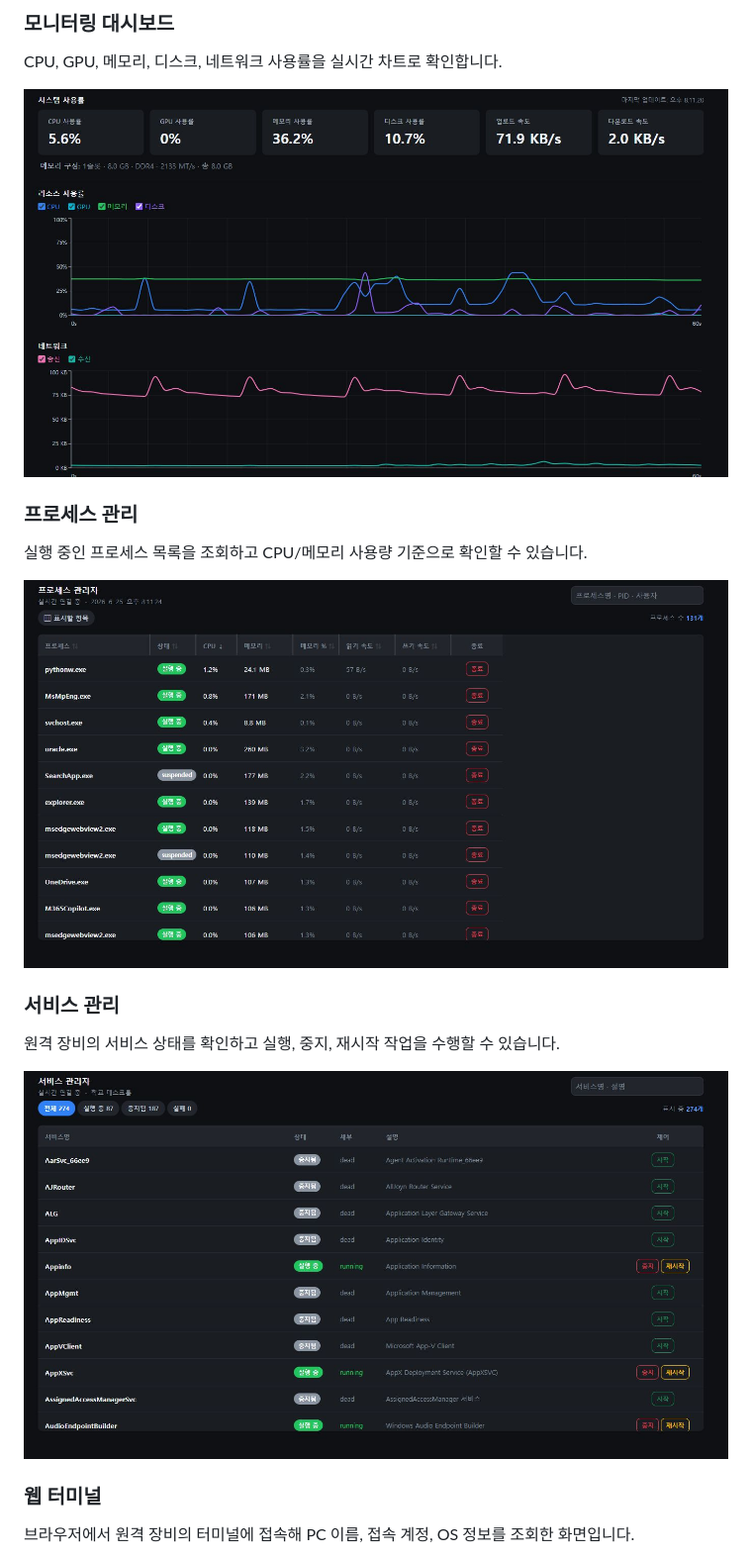
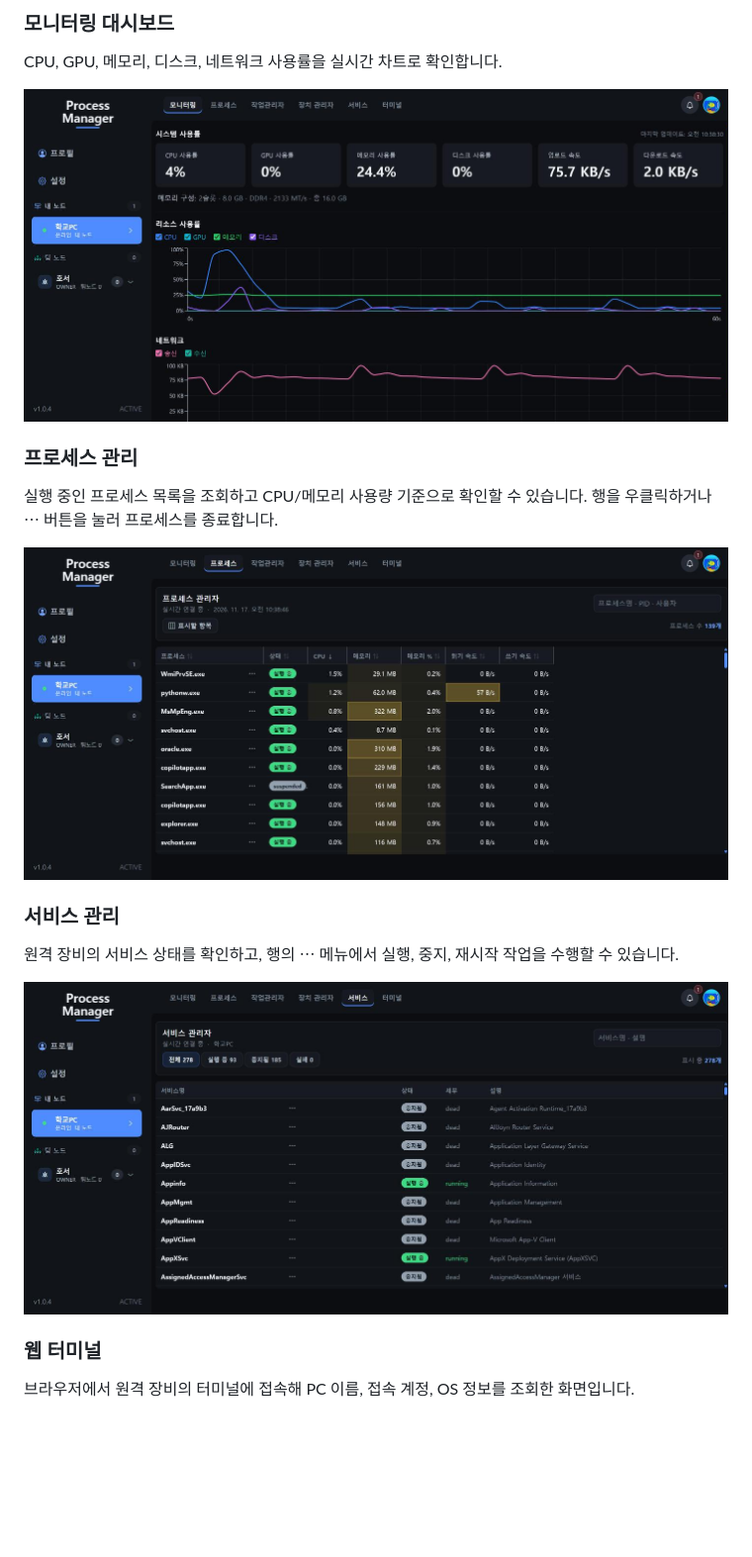
Before and after one commit to duwon1/processManager, a Markdown page: README.md, the part around the change. Shown at 99% size. GitHub-like rendering; pictures changed too: docs/images/dashboard.png, docs/images/processes.png, docs/images/services.png; blank space fills up the shorter version.

Commit message:
docs: refresh README screenshots to the current UI
Co-Authored-By: Claude Fable 5.2 <noreply@anthropic.com>

```diff
--- a/README.md
+++ b/README.md
@@ -19,13 +19,13 @@ CPU, GPU, 메모리, 디스크, 네트워크 사용률을 실시간 차트로
 
 ### 프로세스 관리
 
-실행 중인 프로세스 목록을 조회하고 CPU/메모리 사용량 기준으로 확인할 수 있습니다.
+실행 중인 프로세스 목록을 조회하고 CPU/메모리 사용량 기준으로 확인할 수 있습니다. 행을 우클릭하거나 ⋯ 버튼을 눌러 프로세스를 종료합니다.
 
 ![프로세스 관리](docs/images/processes.png)
 
 ### 서비스 관리
 
-원격 장비의 서비스 상태를 확인하고 실행, 중지, 재시작 작업을 수행할 수 있습니다.
+원격 장비의 서비스 상태를 확인하고, 행의 ⋯ 메뉴에서 실행, 중지, 재시작 작업을 수행할 수 있습니다.
 
 ![서비스 관리](docs/images/services.png)
 
```
Also changed, not shown: docs/images/terminal.png.
